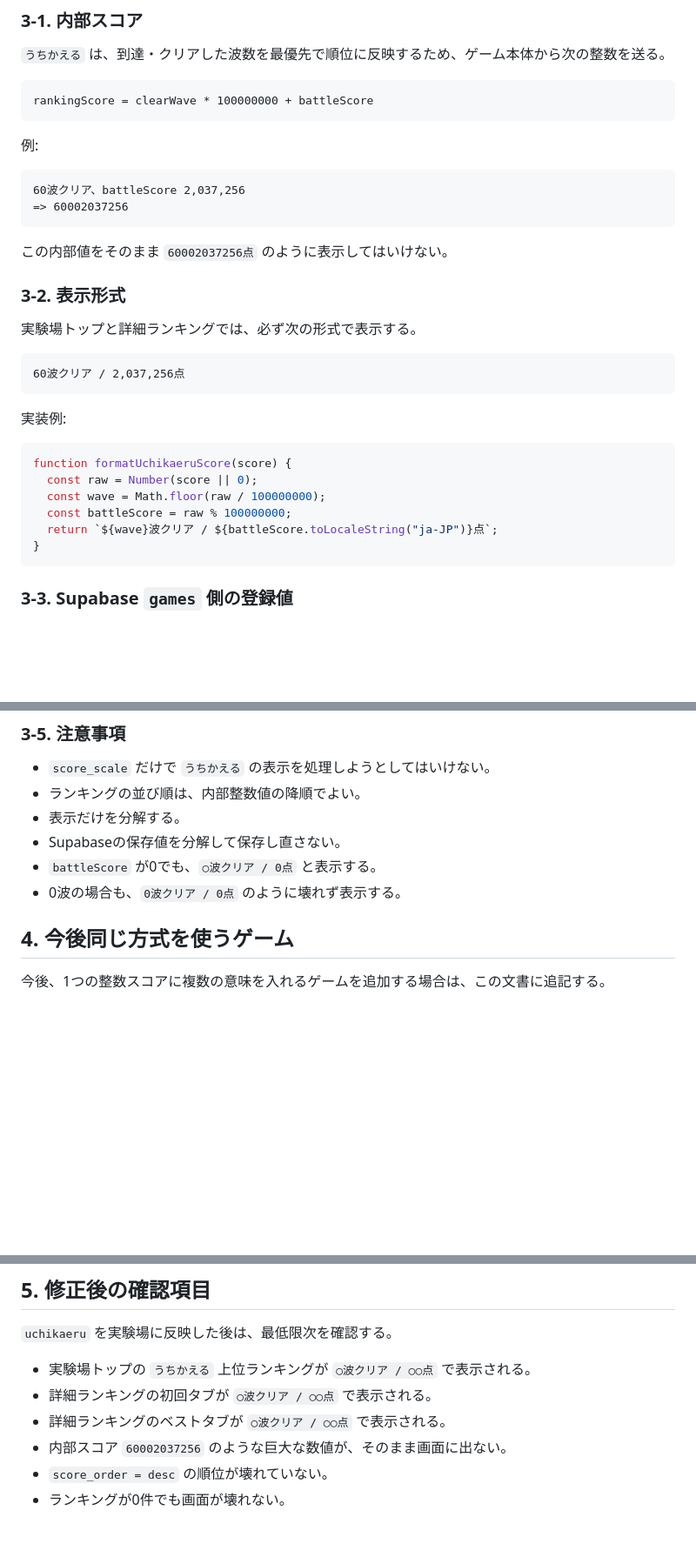
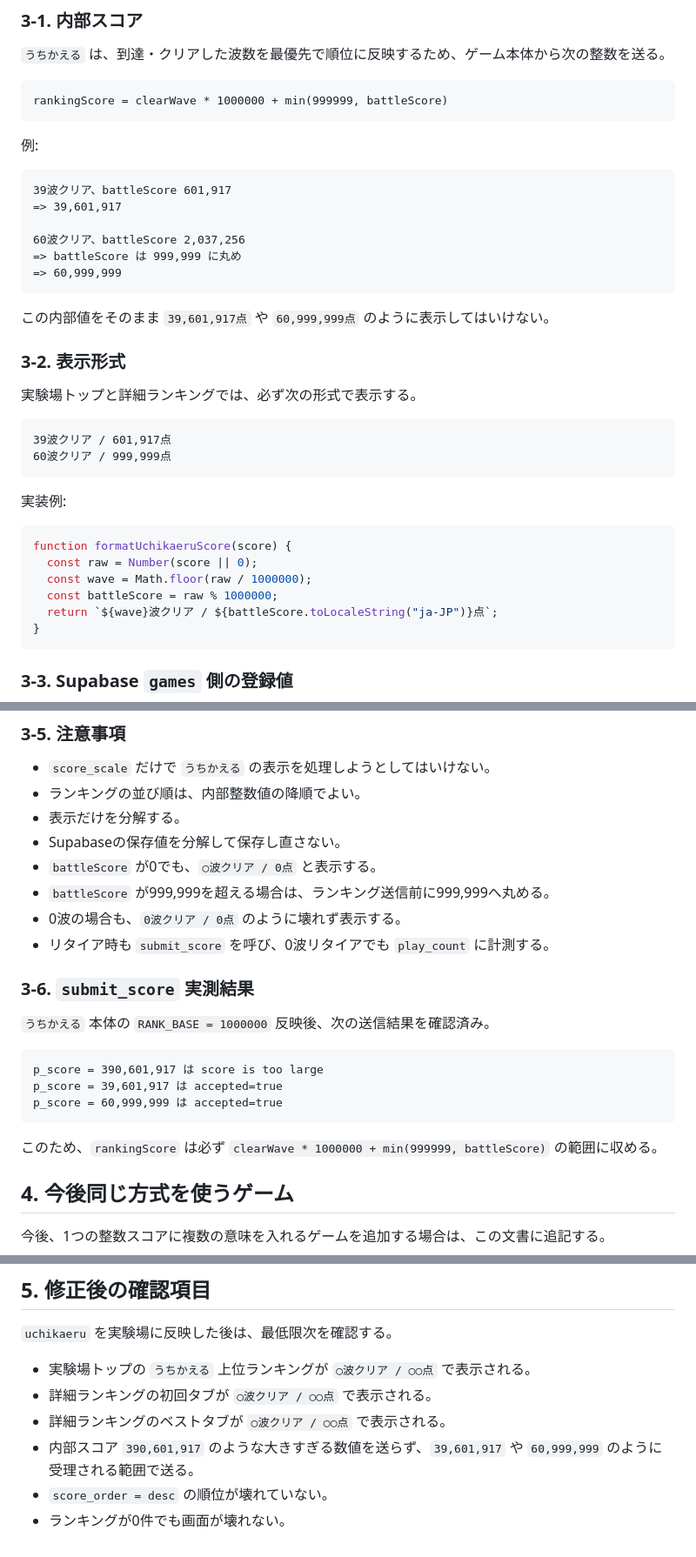
Before and after one commit to chameleonjp-lab/chameleonjp_lab, a Markdown page: docs/chameleonjp-lab/07_game_specific_score_display.md, 3 parts joined by grey strips. Shown at 87% size. GitHub-like rendering; blank space fills up the shorter version.

Commit message:
docs: update uchikaeru score spec

````diff
--- a/docs/chameleonjp-lab/07_game_specific_score_display.md
+++ b/docs/chameleonjp-lab/07_game_specific_score_display.md
@@ -58,24 +58,29 @@ function formatScore(score, game) {
 `うちかえる` は、到達・クリアした波数を最優先で順位に反映するため、ゲーム本体から次の整数を送る。
 
 ```text
-rankingScore = clearWave * 100000000 + battleScore
+rankingScore = clearWave * 1000000 + min(999999, battleScore)
 ```
 
 例:
 
 ```text
+39波クリア、battleScore 601,917
+=> 39,601,917
+
 60波クリア、battleScore 2,037,256
-=> 60002037256
+=> battleScore は 999,999 に丸め
+=> 60,999,999
 ```
 
-この内部値をそのまま `60002037256点` のように表示してはいけない。
+この内部値をそのまま `39,601,917点` や `60,999,999点` のように表示してはいけない。
 
 ### 3-2. 表示形式
 
 実験場トップと詳細ランキングでは、必ず次の形式で表示する。
 
 ```text
-60波クリア / 2,037,256点
+39波クリア / 601,917点
+60波クリア / 999,999点
 ```
 
 実装例:
@@ -83,8 +88,8 @@ rankingScore = clearWave * 100000000 + battleScore
 ```js
 function formatUchikaeruScore(score) {
   const raw = Number(score || 0);
-  const wave = Math.floor(raw / 100000000);
-  const battleScore = raw % 100000000;
+  const wave = Math.floor(raw / 1000000);
+  const battleScore = raw % 1000000;
   return `${wave}波クリア / ${battleScore.toLocaleString("ja-JP")}点`;
 }
 ```
@@ -203,7 +208,21 @@ where game_slug = 'uchikaeru';
 - 表示だけを分解する。
 - Supabaseの保存値を分解して保存し直さない。
 - `battleScore` が0でも、`○波クリア / 0点` と表示する。
+- `battleScore` が999,999を超える場合は、ランキング送信前に999,999へ丸める。
 - 0波の場合も、`0波クリア / 0点` のように壊れず表示する。
+- リタイア時も `submit_score` を呼び、0波リタイアでも `play_count` に計測する。
+
+### 3-6. `submit_score` 実測結果
+
+`うちかえる` 本体の `RANK_BASE = 1000000` 反映後、次の送信結果を確認済み。
+
+```text
+p_score = 390,601,917 は score is too large
+p_score = 39,601,917 は accepted=true
+p_score = 60,999,999 は accepted=true
+```
+
+このため、`rankingScore` は必ず `clearWave * 1000000 + min(999999, battleScore)` の範囲に収める。
 
 ## 4. 今後同じ方式を使うゲーム
 
@@ -231,6 +250,6 @@ where game_slug = 'uchikaeru';
 - 実験場トップの `うちかえる` 上位ランキングが `○波クリア / ○○点` で表示される。
 - 詳細ランキングの初回タブが `○波クリア / ○○点` で表示される。
 - 詳細ランキングのベストタブが `○波クリア / ○○点` で表示される。
-- 内部スコア `60002037256` のような巨大な数値が、そのまま画面に出ない。
+- 内部スコア `390,601,917` のような大きすぎる数値を送らず、`39,601,917` や `60,999,999` のように受理される範囲で送る。
 - `score_order = desc` の順位が壊れていない。
 - ランキングが0件でも画面が壊れない。
````
